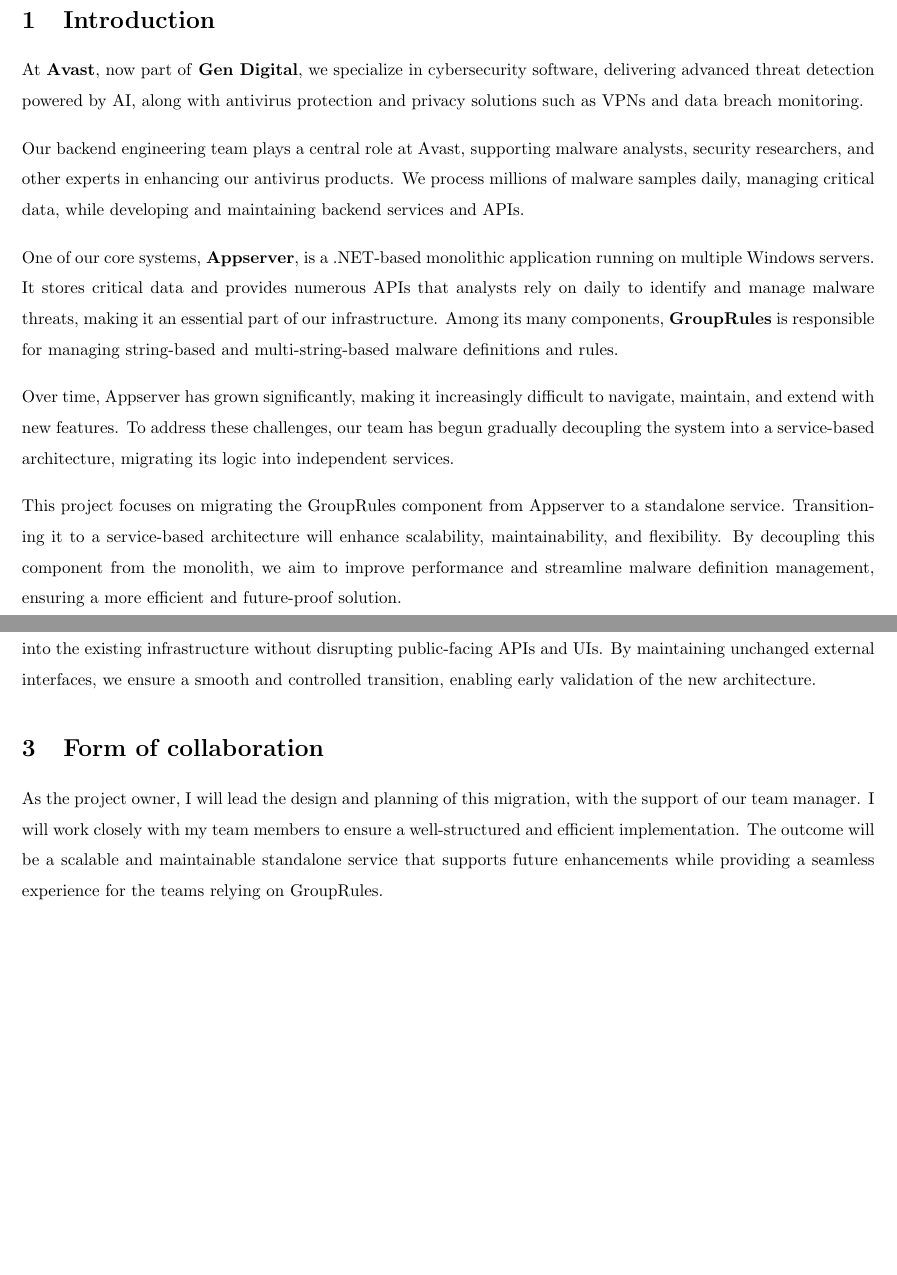
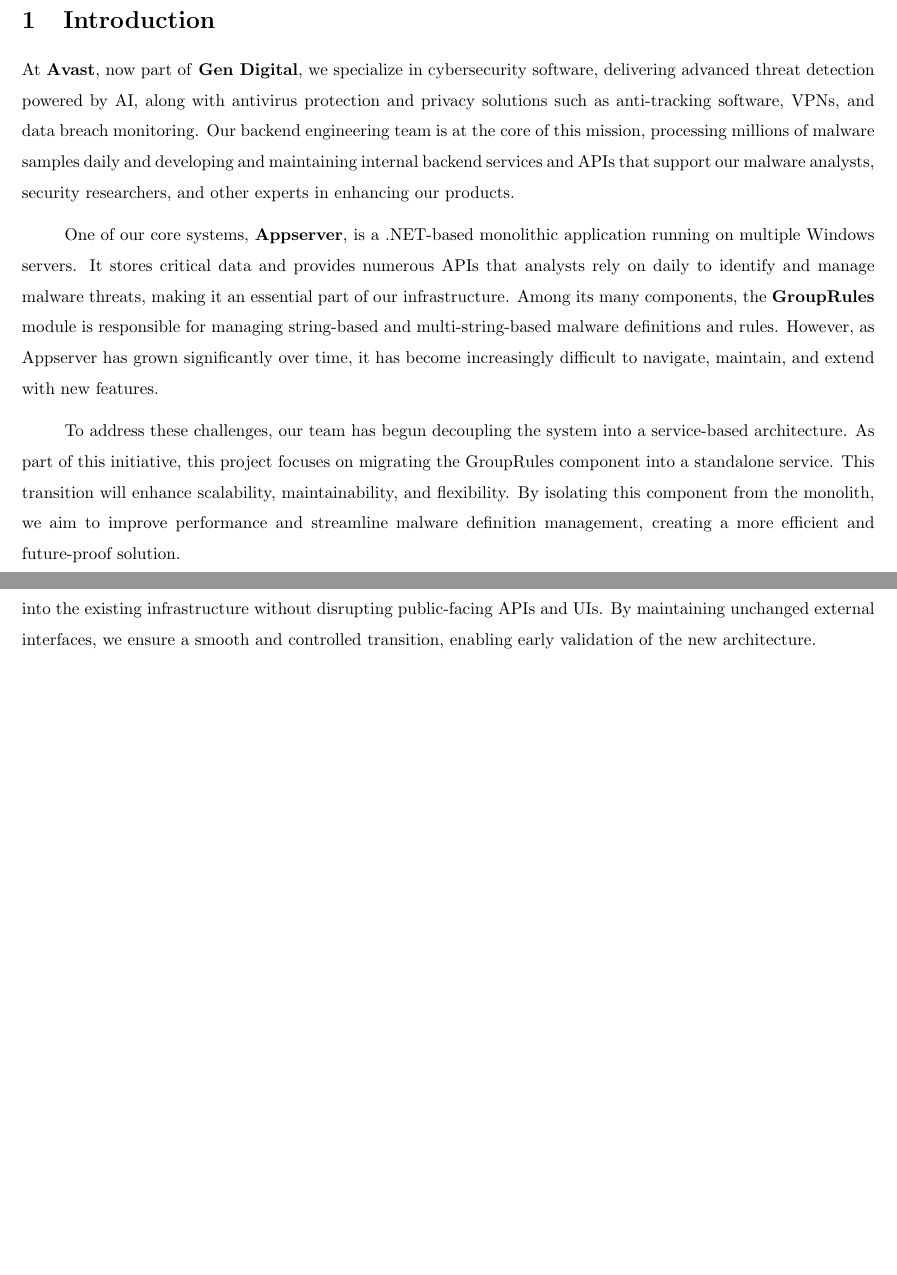
Before and after one commit to obonovai/company-project, a LaTeX document (project-proposal/project-proposal.tex): two parts of pages 1 and 2 of 2, joined at a grey line, cut so that both start at the same text, the shorter picture padded with empty space. Compiled offline with pdfLaTeX.

Commit message:
docs: polish the project proposal

```diff
--- a/project-proposal/project-proposal.tex
+++ b/project-proposal/project-proposal.tex
@@ -10,7 +10,7 @@
 \usepackage{array}
 \usepackage[ddmmyyyy]{datetime}
 \usepackage{geometry}
-\usepackage[skip=10pt]{parskip}
+\usepackage[skip=7pt, indent=25pt]{parskip}
 
 \renewcommand{\dateseparator}{.}
 \renewcommand{\baselinestretch}{1.5}
@@ -59,39 +59,35 @@
 \section{Introduction}
 
 At \textbf{Avast}, now part of \textbf{Gen Digital}, we specialize in cybersecurity software,
-delivering advanced threat detection powered by AI, along with antivirus protection and privacy
-solutions such as VPNs and data breach monitoring.
-
-Our backend engineering team plays a central role at Avast, supporting malware analysts, security
-researchers, and other experts in enhancing our antivirus products. We process millions of malware
-samples daily, managing critical data, while developing and maintaining backend services and APIs.
+delivering advanced threat detection powered by AI, along with antivirus protection and privacy solutions
+such as anti-tracking software, VPNs, and data breach monitoring. Our backend engineering team is
+at the core of this mission, processing millions of malware samples daily and developing and
+maintaining internal backend services and APIs that support our malware analysts, security
+researchers, and other experts in enhancing our products.
 
 One of our core systems, \textbf{Appserver}, is a .NET-based monolithic application running on
 multiple Windows servers. It stores critical data and provides numerous APIs that analysts rely on
 daily to identify and manage malware threats, making it an essential part of our infrastructure.
-Among its many components, \textbf{GroupRules} is responsible for managing string-based and
-multi-string-based malware definitions and rules.
+Among its many components, the \textbf{GroupRules} module is responsible for managing string-based
+and multi-string-based malware definitions and rules. However, as Appserver has grown significantly
+over time, it has become increasingly difficult to navigate, maintain, and extend with new
+features.
 
-Over time, Appserver has grown significantly, making it increasingly difficult to navigate,
-maintain, and extend with new features. To address these challenges, our team has begun gradually
-decoupling the system into a service-based architecture, migrating its logic into independent
-services.
-
-This project focuses on migrating the GroupRules component from Appserver to a standalone service.
-Transitioning it to a service-based architecture will enhance scalability, maintainability, and
-flexibility. By decoupling this component from the monolith, we aim to improve performance and
-streamline malware definition management, ensuring a more efficient and future-proof solution.
+To address these challenges, our team has begun decoupling the system into a service-based
+architecture. As part of this initiative, this project focuses on migrating the GroupRules
+component into a standalone service. This transition will enhance scalability, maintainability, and
+flexibility. By isolating this component from the monolith, we aim to improve performance and
+streamline malware definition management, creating a more efficient and future-proof solution.
 
 \section{Project description}
 
 As mentioned in the introduction, we aim to migrate the \textbf{GroupRules} component into a
 standalone service, decoupling it from the \textbf{Appserver}, which has grown increasingly
-complex, making it difficult to navigate and extend.
-
-Additionally, the GroupRules component is embedded within a complex relational database schema.
-The current implementation uses a PostgreSQL database to store data, which has a largely
-graph-like structure. As a result, retrieving data in the required format and meeting specific
-conditions is both complex and inefficient, further complicating maintenance and updates.
+complex, making it difficult to navigate and extend. Additionally, the GroupRules component is
+embedded within a complex relational database schema. The current implementation uses a PostgreSQL
+database to store data, which has a largely graph-like structure. As a result, retrieving data in
+the required format and meeting specific conditions is both complex and inefficient, further
+complicating maintenance and updates.
 
 To address these issues, we will not only extract GroupRules into its own service, but also
 evaluate whether a graph database would be a better fit for storing and managing string-based and
@@ -107,12 +103,4 @@
 APIs and UIs. By maintaining unchanged external interfaces, we ensure a smooth and controlled
 transition, enabling early validation of the new architecture.
 
-\section{Form of collaboration}
-
-As the project owner, I will lead the design and planning of this migration, with the support of
-our team manager. I will work closely with my team members to ensure a well-structured and
-efficient implementation. The outcome will be a scalable and maintainable standalone service that
-supports future enhancements while providing a seamless experience for the teams relying on
-GroupRules.
-
 \end{document}
```
Also changed, not shown: project-proposal/project-proposal.pdf (added), 1 other file.
